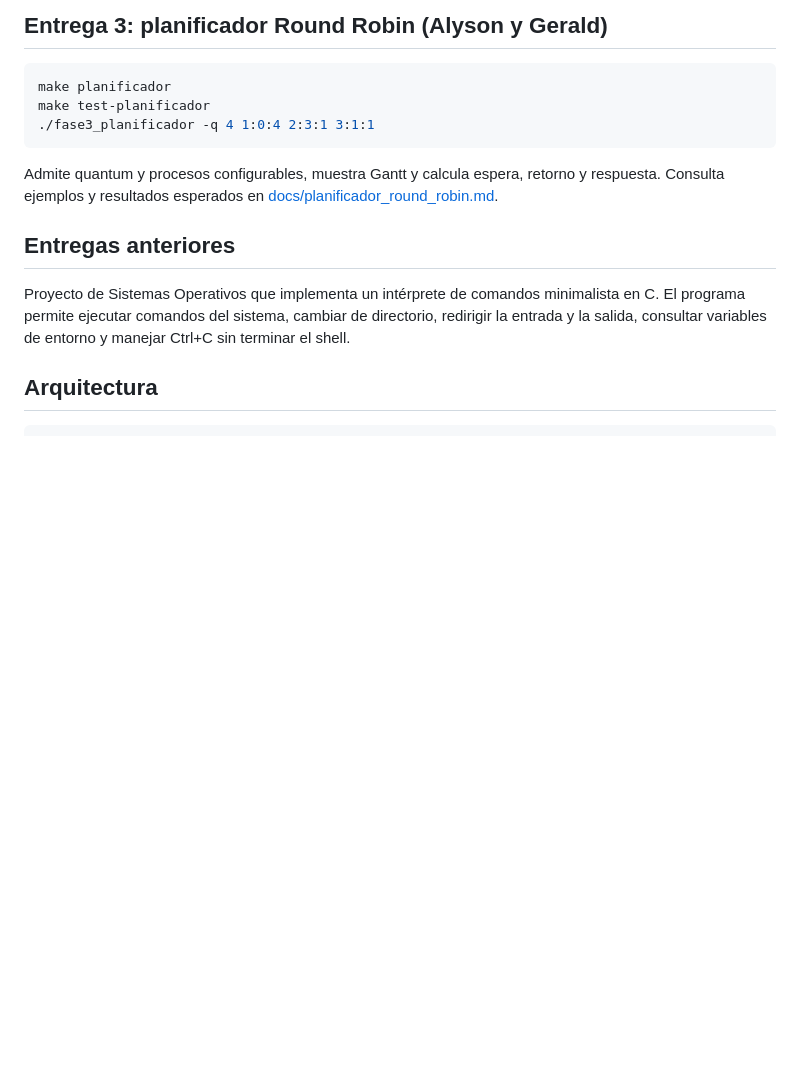
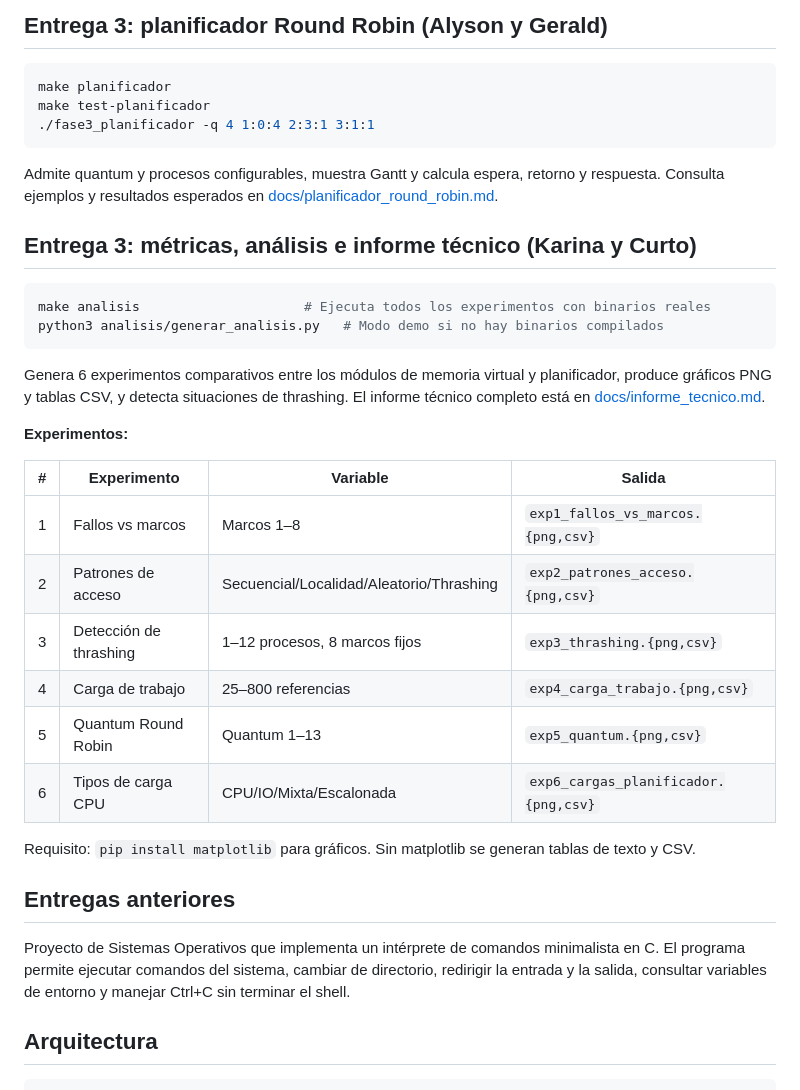
Before and after one commit to Francisgor03/Proyecto_SO, a Markdown page: README.md, the part around the change. Drawn GitHub-style; blank space fills up the shorter version.

````diff
--- a/README.md
+++ b/README.md
@@ -24,6 +24,32 @@ make test-planificador
 Admite quantum y procesos configurables, muestra Gantt y calcula espera,
 retorno y respuesta. Consulta ejemplos y resultados esperados en
 [docs/planificador_round_robin.md](docs/planificador_round_robin.md).
+
+## Entrega 3: métricas, análisis e informe técnico (Karina y Curto)
+
+```sh
+make analisis                     # Ejecuta todos los experimentos con binarios reales
+python3 analisis/generar_analisis.py   # Modo demo si no hay binarios compilados
+```
+
+Genera 6 experimentos comparativos entre los módulos de memoria virtual y
+planificador, produce gráficos PNG y tablas CSV, y detecta situaciones de
+thrashing.  El informe técnico completo está en
+[docs/informe_tecnico.md](docs/informe_tecnico.md).
+
+**Experimentos:**
+
+| # | Experimento | Variable | Salida |
+|---|---|---|---|
+| 1 | Fallos vs marcos | Marcos 1–8 | `exp1_fallos_vs_marcos.{png,csv}` |
+| 2 | Patrones de acceso | Secuencial/Localidad/Aleatorio/Thrashing | `exp2_patrones_acceso.{png,csv}` |
+| 3 | Detección de thrashing | 1–12 procesos, 8 marcos fijos | `exp3_thrashing.{png,csv}` |
+| 4 | Carga de trabajo | 25–800 referencias | `exp4_carga_trabajo.{png,csv}` |
+| 5 | Quantum Round Robin | Quantum 1–13 | `exp5_quantum.{png,csv}` |
+| 6 | Tipos de carga CPU | CPU/IO/Mixta/Escalonada | `exp6_cargas_planificador.{png,csv}` |
+
+Requisito: `pip install matplotlib` para gráficos.  Sin matplotlib se generan
+tablas de texto y CSV.
 
 ## Entregas anteriores
 
````
Also changed, not shown: docs/informe_tecnico.md (added, +460 -0 lines), docs/graficos/exp1_fallos_vs_marcos.png (added), docs/graficos/exp2_patrones_acceso.png (added), docs/graficos/exp3_thrashing.png (added), docs/graficos/exp4_carga_trabajo.png (added), docs/graficos/exp5_quantum.png (added), docs/graficos/exp6_cargas_planificador.png (added), 11 other files.
